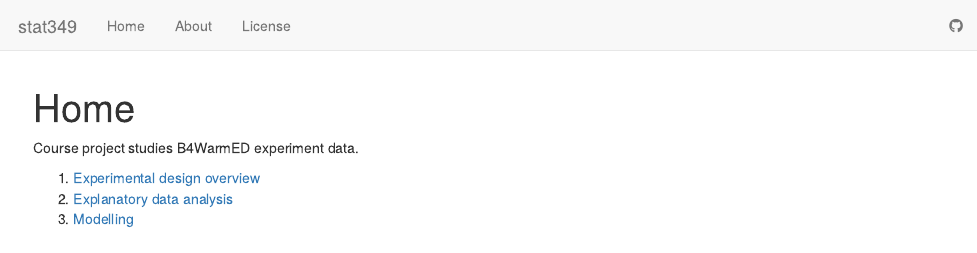
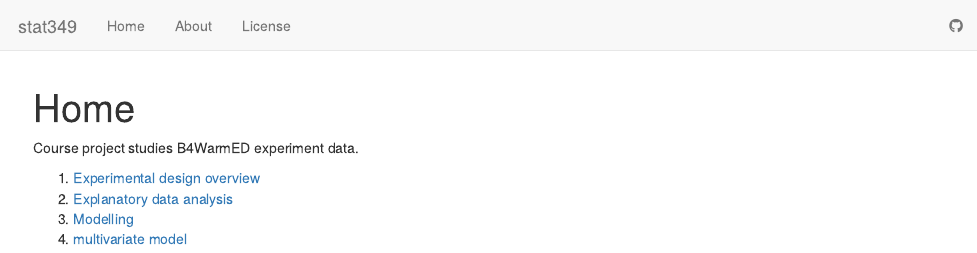
Before and after one commit to DongyueXie/stat349, an R Markdown document (analysis/index.Rmd): the page in a window 1100 px wide, from its top. Rendered offline with R 4.5, knitr and Pandoc, with nearby package versions; drawn as R Markdown's standard HTML page in place of the format the file asks for.

Commit message:
wflow_publish("analysis/index.Rmd")

```diff
--- a/analysis/index.Rmd
+++ b/analysis/index.Rmd
@@ -11,3 +11,4 @@ Course project studies B4WarmED experiment data.
 1. [Experimental design overview](experiment.html)
 2. [Explanatory data analysis](eda.html)
 3. [Modelling](model.html)
+4. [multivariate model](mulmod.html)
```
